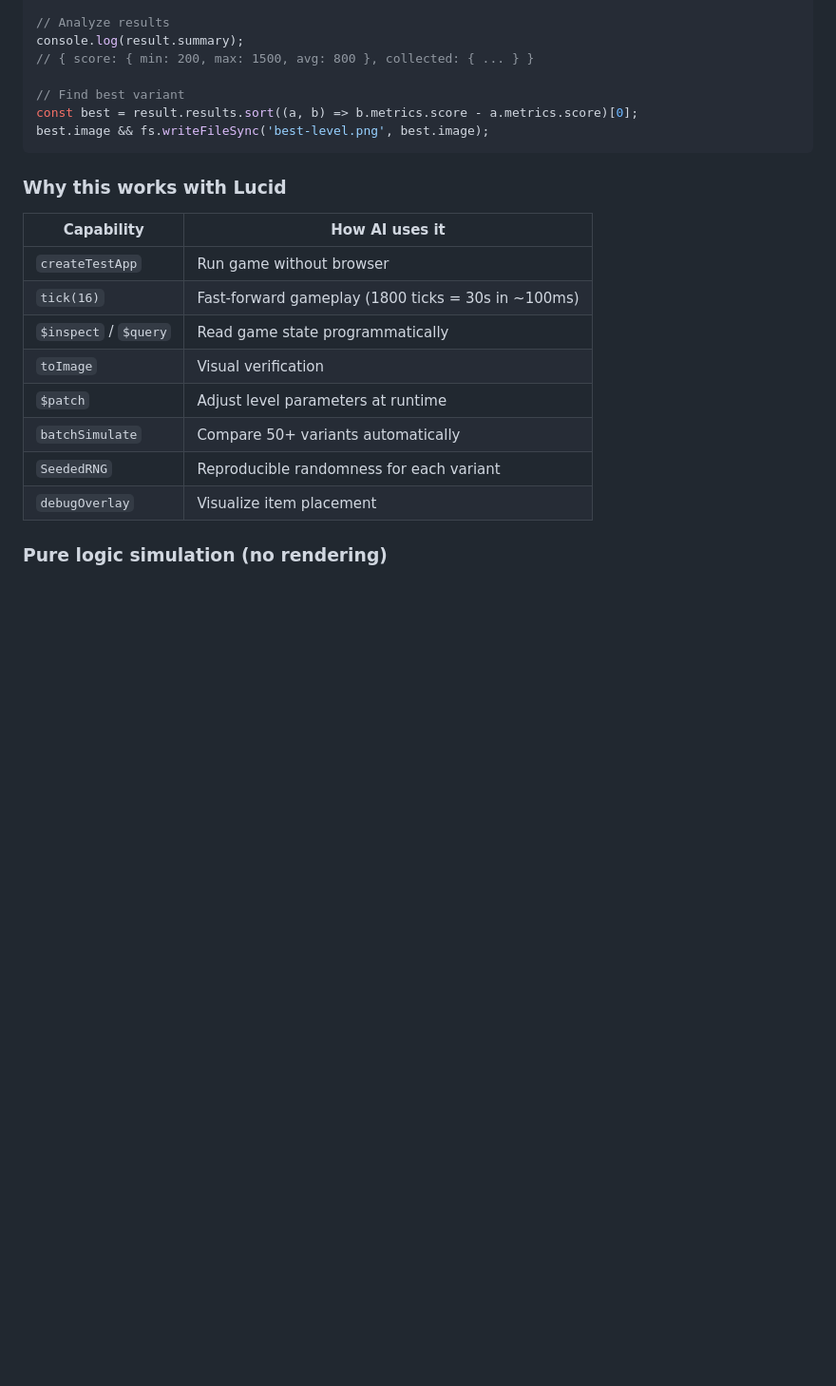
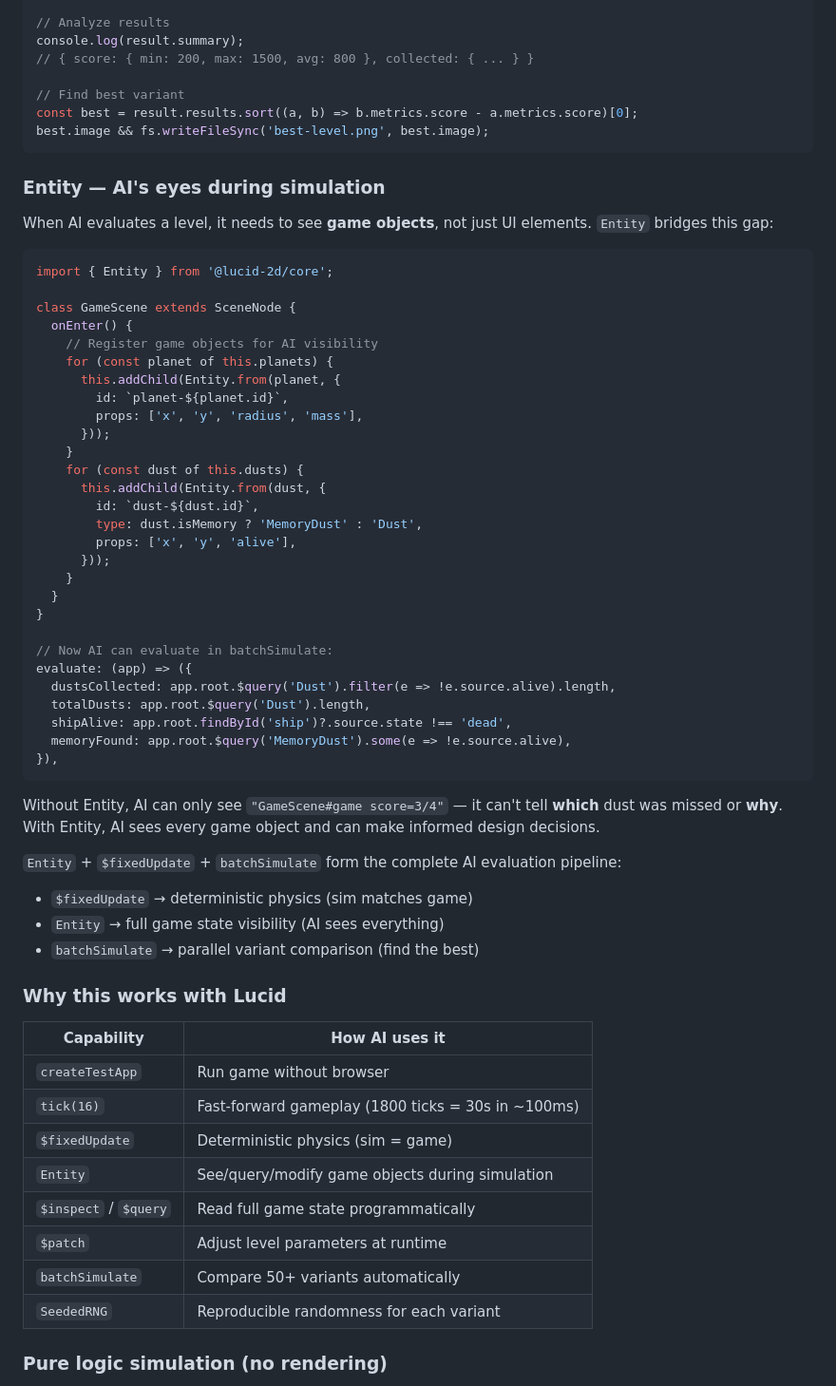
Before and after one commit to lucid-2d/lucid, a Markdown page: README.md, the part around the change. Shown at 95% size. GitHub-like rendering; blank space fills up the shorter version.

Commit message:
docs: Entity 定位为 batchSimulate evaluate 阶段的感知层
在 AI-driven level design 章节新增 Entity 使用示例，
明确三位一体：$fixedUpdate + Entity + batchSimulate = 完整 AI 评估流水线

Co-Authored-By: Claude Opus 4.6 (1M context) <noreply@anthropic.com>

````diff
--- a/README.md
+++ b/README.md
@@ -386,18 +386,60 @@ const best = result.results.sort((a, b) => b.metrics.score - a.metrics.score)[0]
 best.image && fs.writeFileSync('best-level.png', best.image);
 ```
 
+### Entity — AI's eyes during simulation
+
+When AI evaluates a level, it needs to see **game objects**, not just UI elements. `Entity` bridges this gap:
+
+```typescript
+import { Entity } from '@lucid-2d/core';
+
+class GameScene extends SceneNode {
+  onEnter() {
+    // Register game objects for AI visibility
+    for (const planet of this.planets) {
+      this.addChild(Entity.from(planet, {
+        id: `planet-${planet.id}`,
+        props: ['x', 'y', 'radius', 'mass'],
+      }));
+    }
+    for (const dust of this.dusts) {
+      this.addChild(Entity.from(dust, {
+        id: `dust-${dust.id}`,
+        type: dust.isMemory ? 'MemoryDust' : 'Dust',
+        props: ['x', 'y', 'alive'],
+      }));
+    }
+  }
+}
+
+// Now AI can evaluate in batchSimulate:
+evaluate: (app) => ({
+  dustsCollected: app.root.$query('Dust').filter(e => !e.source.alive).length,
+  totalDusts: app.root.$query('Dust').length,
+  shipAlive: app.root.findById('ship')?.source.state !== 'dead',
+  memoryFound: app.root.$query('MemoryDust').some(e => !e.source.alive),
+}),
+```
+
+Without Entity, AI can only see `"GameScene#game score=3/4"` — it can't tell **which** dust was missed or **why**. With Entity, AI sees every game object and can make informed design decisions.
+
+`Entity` + `$fixedUpdate` + `batchSimulate` form the complete AI evaluation pipeline:
+- `$fixedUpdate` → deterministic physics (sim matches game)
+- `Entity` → full game state visibility (AI sees everything)
+- `batchSimulate` → parallel variant comparison (find the best)
+
 ### Why this works with Lucid
 
 | Capability | How AI uses it |
 |-----------|---------------|
 | `createTestApp` | Run game without browser |
 | `tick(16)` | Fast-forward gameplay (1800 ticks = 30s in ~100ms) |
-| `$inspect` / `$query` | Read game state programmatically |
-| `toImage` | Visual verification |
+| `$fixedUpdate` | Deterministic physics (sim = game) |
+| `Entity` | See/query/modify game objects during simulation |
+| `$inspect` / `$query` | Read full game state programmatically |
 | `$patch` | Adjust level parameters at runtime |
 | `batchSimulate` | Compare 50+ variants automatically |
 | `SeededRNG` | Reproducible randomness for each variant |
-| `debugOverlay` | Visualize item placement |
 
 ### Pure logic simulation (no rendering)
 
````
